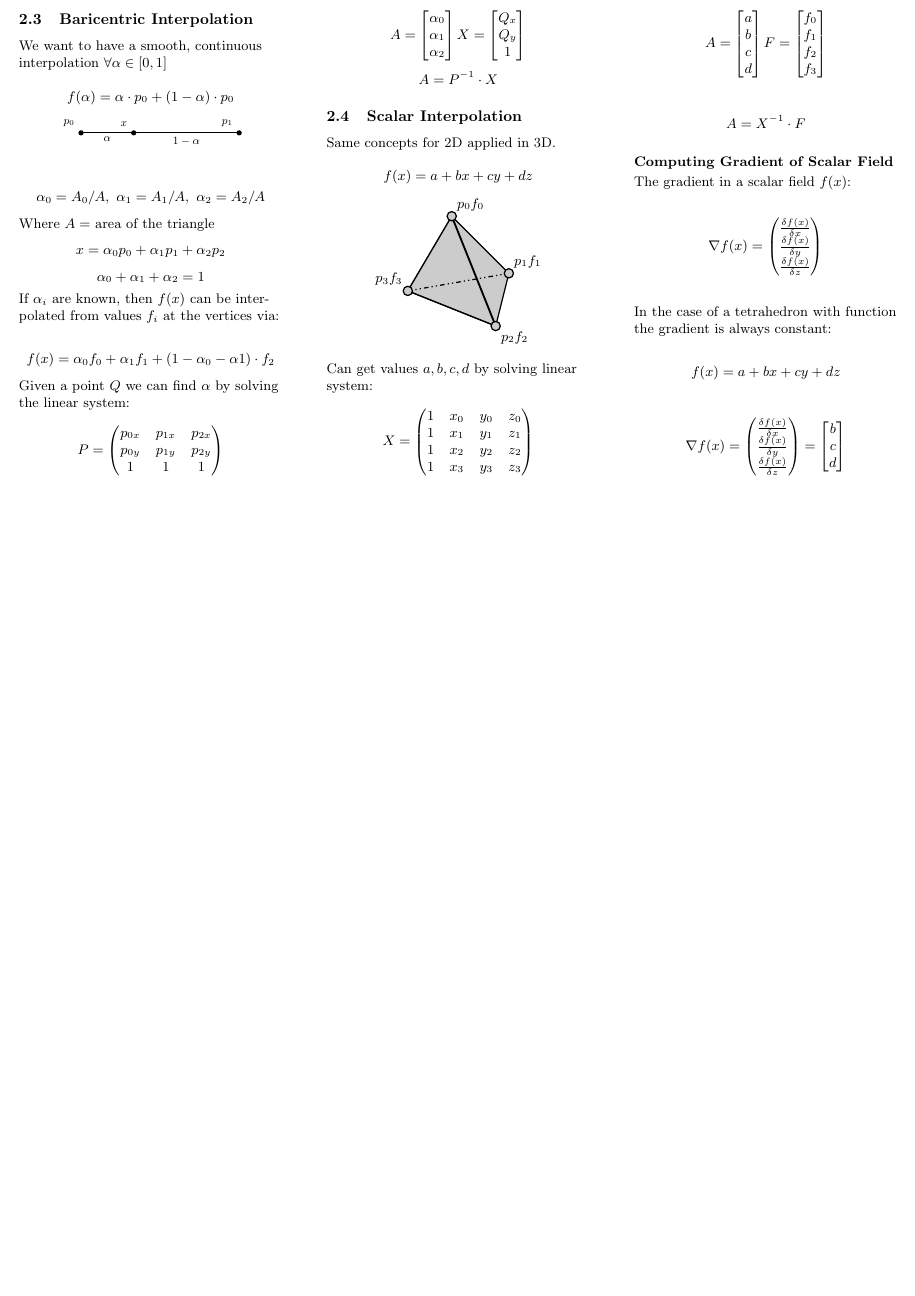
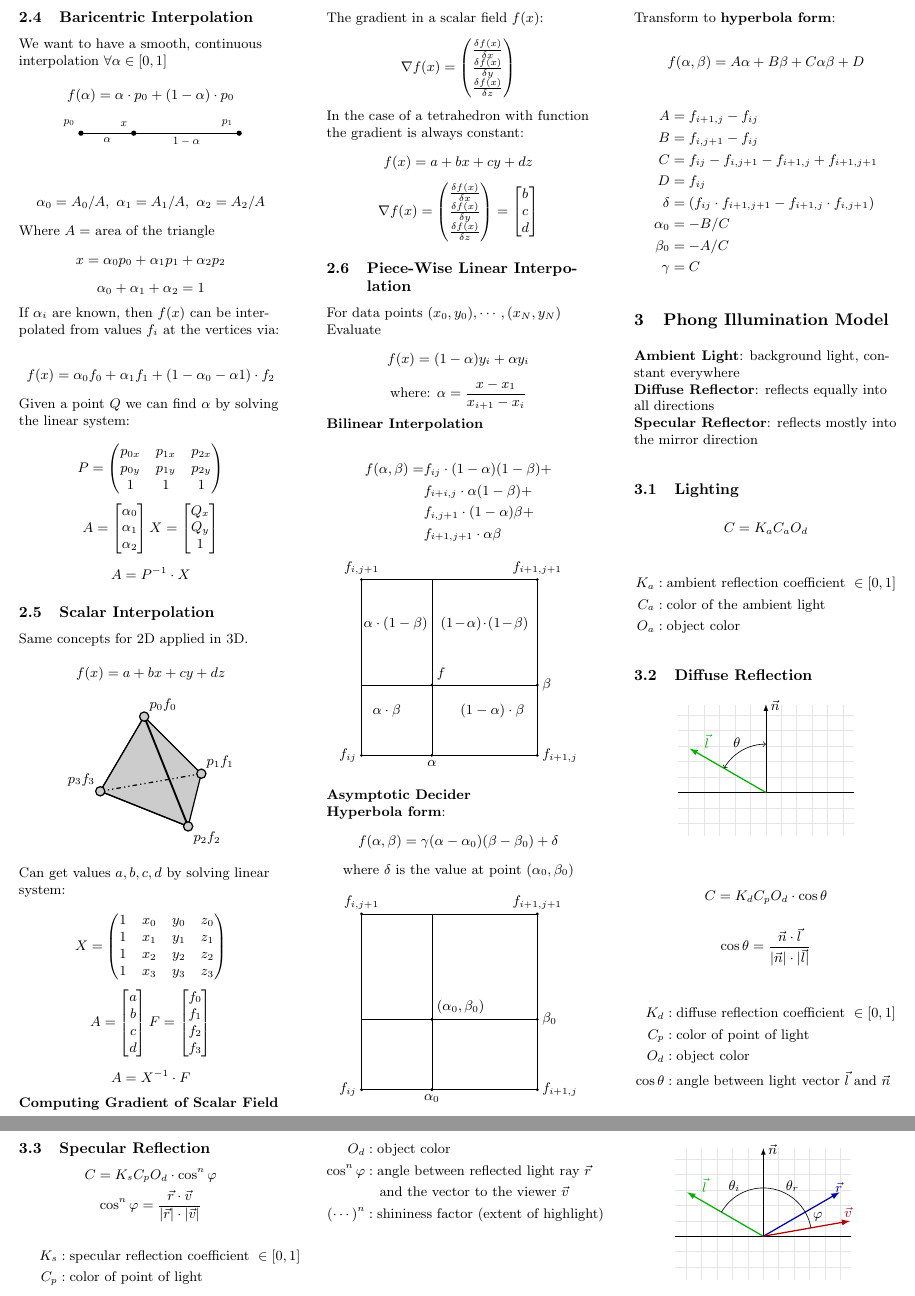
Before and after one commit to IAL32/TUMWS20VDA, a LaTeX document (TUMWS20VDA-Formulas.tex, which reads 1_Interpolation/Interpolation.tex, 2_Phong/Phong.tex): part of page 2 of 2 before the commit and two parts of pages 2 and 3 of 3 after it, the two joined at a grey line, cut so that both start at the same text, the shorter picture padded with empty space. Compiled offline with pdfLaTeX.

Commit message:
Added final interpolation and phong

```diff
--- a/1_Interpolation/Interpolation.tex
+++ b/1_Interpolation/Interpolation.tex
@@ -276,3 +276,98 @@ $$\nabla f(x) = \begin{pmatrix}
     \end{pmatrix} = \begin{bmatrix}
         b \\ c \\ d
     \end{bmatrix}$$
+
+\subsection{Piece-Wise Linear Interpolation}
+
+For data points $(x_0, y_0), \cdots, (x_N, y_N)$ \\
+Evaluate
+$$f(x) = (1 - \alpha)y_i + \alpha y_i$$
+$$\text{where: } \alpha = \frac{x - x_1}{x_{i+1} - x_i}$$
+
+\textbf{Bilinear Interpolation}
+
+\begin{align*}
+    f(\alpha, \beta) = & f_{ij} \cdot (1 - \alpha)(1 - \beta) + \\
+                       & f_{i+i, j} \cdot \alpha (1 - \beta) +  \\
+                       & f_{i, j+1} \cdot (1 - \alpha) \beta +  \\
+                       & f_{i+1, j+1} \cdot \alpha \beta
+\end{align*}
+
+\begin{center}
+    \begin{tikzpicture}
+        \coordinate (1) at (0,0);
+        \coordinate (2) at (4,0);
+        \coordinate (3) at (4,4);
+        \coordinate (4) at (0,4);
+        \fill (1) circle (1pt) node [left] {$f_{ij}$};
+        \fill (2) circle (1pt) node [right] {$f_{i + 1, j}$};
+        \fill (3) circle (1pt) node [above] {$f_{i+1, j+1}$};
+        \fill (4) circle (1pt) node [above] {$f_{i, j+1}$};
+        \coordinate (5) at ($(1)!.4!(2)$);
+        \fill (5) circle (1pt) node [below] {$\alpha$};
+        \coordinate (6) at ($(2)!.4!(3)$);
+        \fill (6) circle (1pt) node [right] {$\beta$};
+
+        \coordinate (7) at ($(3)!.6!(4)$);
+
+        \coordinate (8) at ($(1)!.4!(4)$);
+        \coordinate (9) at ($(1)!.4!(3)$);
+        \fill ($(1)!.4!(3)$) circle (1pt) node [above right] {$f$};
+
+        \node[text width=15mm] at (0.8, 3) {$\alpha \cdot (1 - \beta)$};
+        \node[text width=15mm] at (1, 1) {$\alpha \cdot \beta$};
+        \node[text width=20mm] at (2.8, 3) {$(1 - \alpha) \cdot (1 - \beta)$};
+        \node[text width=15mm] at (3, 1) {$(1 - \alpha) \cdot \beta$};
+
+        \draw (1)--(2)--(3)--(4)-- cycle;
+        \draw (5)--(7);
+        \draw (6)--(8);
+    \end{tikzpicture}
+\end{center}
+
+\textbf{Asymptotic Decider}
+
+\textbf{Hyperbola form}:
+$$f(\alpha, \beta) = \gamma (\alpha - \alpha_0)(\beta - \beta_0) + \delta$$
+$$\text{where }\delta\text{ is the value at point } (\alpha_0, \beta_0)$$
+
+\begin{center}
+    \begin{tikzpicture}
+        \coordinate (1) at (0,0);
+        \coordinate (2) at (4,0);
+        \coordinate (3) at (4,4);
+        \coordinate (4) at (0,4);
+        \fill (1) circle (1pt) node [left] {$f_{ij}$};
+        \fill (2) circle (1pt) node [right] {$f_{i + 1, j}$};
+        \fill (3) circle (1pt) node [above] {$f_{i+1, j+1}$};
+        \fill (4) circle (1pt) node [above] {$f_{i, j+1}$};
+        \coordinate (5) at ($(1)!.4!(2)$);
+        \fill (5) circle (1pt) node [below] {$\alpha_0$};
+        \coordinate (6) at ($(2)!.4!(3)$);
+        \fill (6) circle (1pt) node [right] {$\beta_0$};
+
+        \coordinate (7) at ($(3)!.6!(4)$);
+
+        \coordinate (8) at ($(1)!.4!(4)$);
+        \coordinate (9) at ($(1)!.4!(3)$);
+        \fill ($(1)!.4!(3)$) circle (1pt) node [above right] {$(\alpha_0, \beta_0)$};
+
+        \draw (1)--(2)--(3)--(4)-- cycle;
+        \draw (5)--(7);
+        \draw (6)--(8);
+    \end{tikzpicture}
+\end{center}
+
+Transform to \textbf{hyperbola form}:
+
+$$f(\alpha, \beta) = A\alpha + B\beta + C\alpha\beta + D$$
+\begin{align*}
+    A        & = f_{i + 1, j} - f_{ij}                                    \\
+    B        & = f_{i, j+1} - f_{ij}                                      \\
+    C        & = f_{ij} - f_{i, j+1} - f_{i + 1, j} + f_{i+1, j+1}        \\
+    D        & = f_{ij}                                                   \\
+    \delta   & = (f_{ij} \cdot f_{i+1, j+1} - f_{i+1, j}\cdot f_{i, j+1}) \\
+    \alpha_0 & = -B/C                                                     \\
+    \beta_0  & = -A/C                                                     \\
+    \gamma   & = C
+\end{align*}
--- /dev/null
+++ b/2_Phong/Phong.tex
@@ -0,0 +1,77 @@
+\section{Phong Illumination Model}
+
+\textbf{Ambient Light}: background light, constant everywhere \\
+\textbf{Diffuse Reflector}: reflects equally into all directions \\
+\textbf{Specular Reflector}: reflects mostly into the mirror direction
+
+\subsection{Lighting}
+
+$$C = K_a C_a O_d$$
+\begin{align*}
+    K_a & : \text{ambient reflection coefficient }\in [0,1] \\
+    C_a & : \text{color of the ambient light}               \\
+    O_a & : \text{object color}
+\end{align*}
+
+\subsection{Diffuse Reflection}
+
+\begin{center}
+    \begin{tikzpicture}[line/.style={>=latex}]
+        \coordinate (V1) at (1, 1.3);
+        \coordinate (V2) at (-1.6, 0.4);
+        \coordinate (V3) at ($(V1) + (V2)$);
+        \coordinate (V4) at ($1*(V1)$);
+        \coordinate (O);
+
+        \draw[step=10pt, color=black!10] (-2, -1) grid (2, 2);
+        \draw[-, line] (-2, 0) -- node [below, very near end] {} (2, 0);
+        \draw[->, line] (0, 0) -- ({2*cos(90)}, {2*sin(90)}) node[above right, very near end] {$\vec{n}$} coordinate (n);
+        \draw[->, line, color=green!70!black, thick] (0, 0) -- ({2*cos(150)}, {2*sin(150)}) node[above right, very near end] {$\vec{l}$} coordinate (l);
+        \pic [draw, <->, angle radius=11mm, angle eccentricity=1.2, "$\theta$"] {angle = n--O--l};
+    \end{tikzpicture}
+\end{center}
+
+$$C = K_d C_p O_d \cdot \cos{\theta}$$
+$$\cos{\theta} = \frac{\vec{n} \cdot \vec{l}}{\vert \vec{n} \vert \cdot \vert \vec{l} \vert}$$
+\begin{align*}
+    K_d          & : \text{diffuse reflection coefficient }\in [0, 1]                 \\
+    C_p          & : \text{color of point of light}                                   \\
+    O_d          & : \text{object color}                                              \\
+    \cos{\theta} & : \text{angle between light vector } \vec{l}  \text{ and } \vec{n} \\
+\end{align*}
+
+\subsection{Specular Reflection}
+
+$$C = K_s C_p O_d \cdot \cos^n{\varphi}$$
+$$\cos^n{\varphi} = \frac{\vec{r}\cdot \vec{v}}{\vert \vec{r} \vert \cdot \vert \vec{v} \vert}$$
+
+\begin{align*}
+    K_s             & : \text{specular reflection coefficient }\in [0, 1] \\
+    C_p             & : \text{color of point of light}                    \\
+    O_d             & : \text{object color}                               \\
+    \cos^n{\varphi} & : \text{angle between reflected light ray } \vec{r} \\
+                    & \text{\ \ \ and the vector to the viewer } \vec{v}  \\
+    (\cdots)^n      & : \text{shininess factor (extent of highlight)}     \\
+\end{align*}
+
+\begin{center}
+    \begin{tikzpicture}[line/.style={>=latex}]
+        \coordinate (V1) at (1, 1.3);
+        \coordinate (V2) at (-1.6, 0.4);
+        \coordinate (V3) at ($(V1) + (V2)$);
+        \coordinate (V4) at ($1*(V1)$);
+        \coordinate (O);
+
+        \draw[step=10pt, color=black!10] (-2, -1) grid (2, 2);
+        \draw[-, line] (-2, 0) -- node [below, very near end] {} (2, 0);
+        \draw[->, line] (0, 0) -- ({2*cos(90)}, {2*sin(90)}) node[above right, very near end] {$\vec{n}$} coordinate (n);
+        \draw[->, line, color=green!70!black, thick] (0, 0) -- ({2*cos(150)}, {2*sin(150)}) node[above right, very near end] {$\vec{l}$} coordinate (l);
+        \draw[->, line, color=blue!70!black, thick] (0, 0) -- ({2*cos(30)}, {2*sin(30)}) node[above right, very near end] {$\vec{r}$} coordinate (r);
+
+        \draw[->, line, color=red!70!black, thick] (0, 0) -- ({2*cos(10)}, {2*sin(10)}) node[above right, very near end] {$\vec{v}$} coordinate (v);
+
+        \pic [draw, -, angle radius=11mm, angle eccentricity=1.2, "$\theta_i$"] {angle = n--O--l};
+        \pic [draw, -, angle radius=11mm, angle eccentricity=1.2, "$\theta_r$"] {angle = r--O--n};
+        \pic [draw, -, angle radius=11mm, angle eccentricity=1.2, "$\varphi$"] {angle = v--O--r};
+    \end{tikzpicture}
+\end{center}
--- a/TUMWS20VDA-Formulas.tex
+++ b/TUMWS20VDA-Formulas.tex
@@ -9,13 +9,13 @@
 \usepackage{cancel}
 \usepackage{amsmath}
 \usepackage{amsfonts}
-
+\usepackage{siunitx}
 \usepackage{pgfplots}
 \usepgfplotslibrary{fillbetween}
 
 \usepackage{filecontents}
 \pgfplotsset{compat=1.16}
-\usetikzlibrary{calc}
+\usetikzlibrary{calc,arrows,fadings,positioning,angles,quotes}
 
 \allowdisplaybreaks %% Fix for mega spaces
 
```
Also changed, not shown: 0_Introduction/Introduction.tex (+12 -14 lines), 1_Interpolation/marching_squares.png (added), TUMWS20VDA-Formulas.pdf, 1_Interpolation/Interpolation.tex (6 more changed lines), TUMWS20VDA-Formulas.tex (1 more changed lines). Lines whose indentation alone changed are shown as unchanged.
